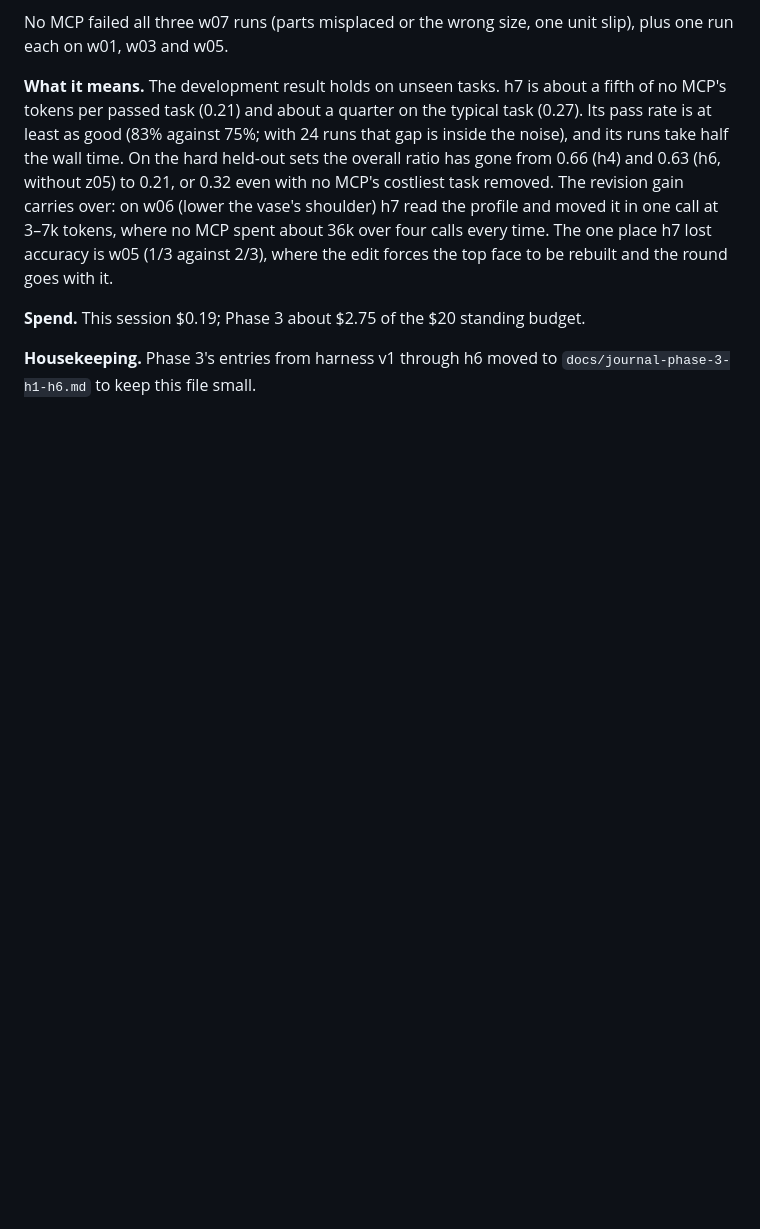
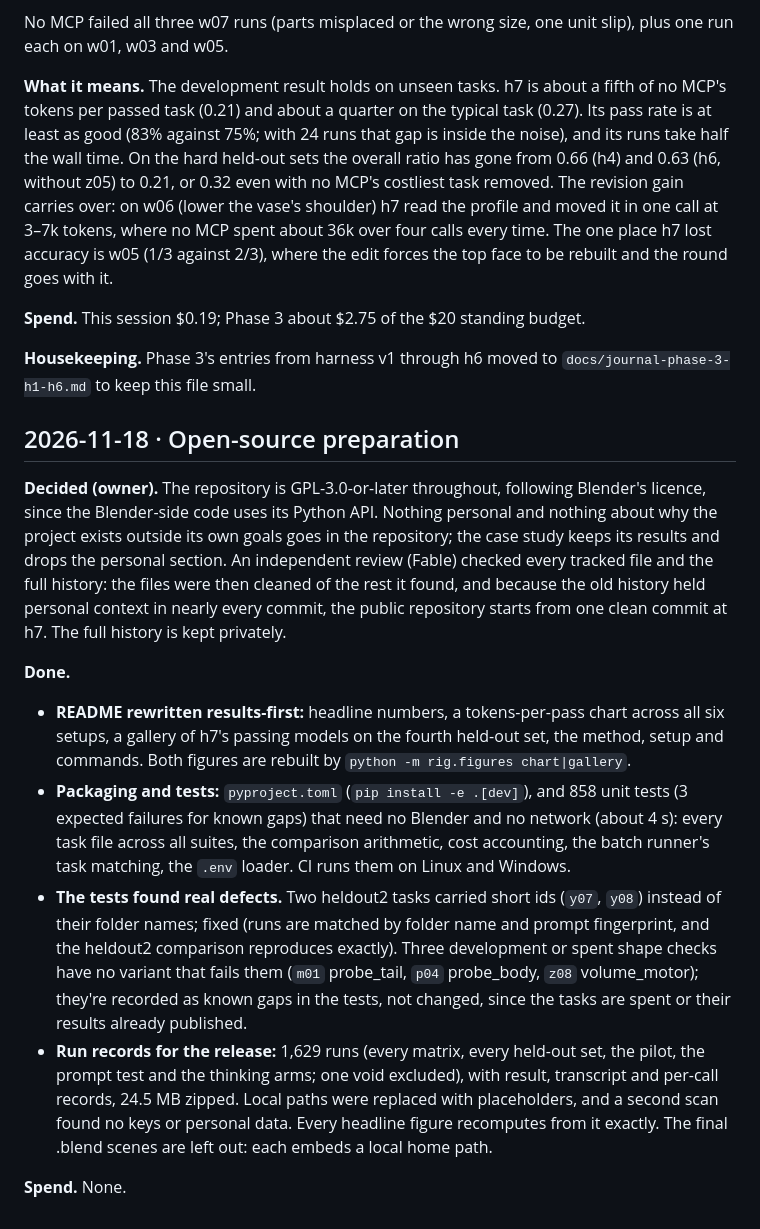
Before and after one commit to zackgray/agentic-3d, a Markdown page: docs/journal.md, the part around the change. GitHub-like rendering; blank space fills up the shorter version.

```diff
--- a/docs/journal.md
+++ b/docs/journal.md
@@ -111,3 +111,15 @@ No MCP failed all three w07 runs (parts misplaced or the wrong size, one unit sl
 **Spend.** This session $0.19; Phase 3 about $2.75 of the $20 standing budget.
 
 **Housekeeping.** Phase 3's entries from harness v1 through h6 moved to `docs/journal-phase-3-h1-h6.md` to keep this file small.
+
+## 2026-11-18 · Open-source preparation
+
+**Decided (owner).** The repository is GPL-3.0-or-later throughout, following Blender's licence, since the Blender-side code uses its Python API. Nothing personal and nothing about why the project exists outside its own goals goes in the repository; the case study keeps its results and drops the personal section. An independent review (Fable) checked every tracked file and the full history: the files were then cleaned of the rest it found, and because the old history held personal context in nearly every commit, the public repository starts from one clean commit at h7. The full history is kept privately.
+
+**Done.**
+- **README rewritten results-first:** headline numbers, a tokens-per-pass chart across all six setups, a gallery of h7's passing models on the fourth held-out set, the method, setup and commands. Both figures are rebuilt by `python -m rig.figures chart|gallery`.
+- **Packaging and tests:** `pyproject.toml` (`pip install -e .[dev]`), and 858 unit tests (3 expected failures for known gaps) that need no Blender and no network (about 4 s): every task file across all suites, the comparison arithmetic, cost accounting, the batch runner's task matching, the `.env` loader. CI runs them on Linux and Windows.
+- **The tests found real defects.** Two heldout2 tasks carried short ids (`y07`, `y08`) instead of their folder names; fixed (runs are matched by folder name and prompt fingerprint, and the heldout2 comparison reproduces exactly). Three development or spent shape checks have no variant that fails them (`m01` probe_tail, `p04` probe_body, `z08` volume_motor); they're recorded as known gaps in the tests, not changed, since the tasks are spent or their results already published.
+- **Run records for the release:** 1,629 runs (every matrix, every held-out set, the pilot, the prompt test and the thinking arms; one void excluded), with result, transcript and per-call records, 24.5 MB zipped. Local paths were replaced with placeholders, and a second scan found no keys or personal data. Every headline figure recomputes from it exactly. The final .blend scenes are left out: each embeds a local home path.
+
+**Spend.** None.
```
Also changed, not shown: README.md (+58 -33 lines), docs/handoff.md (+0 -1 lines), docs/images/heldout4-h7.png (added), 14 other files.
